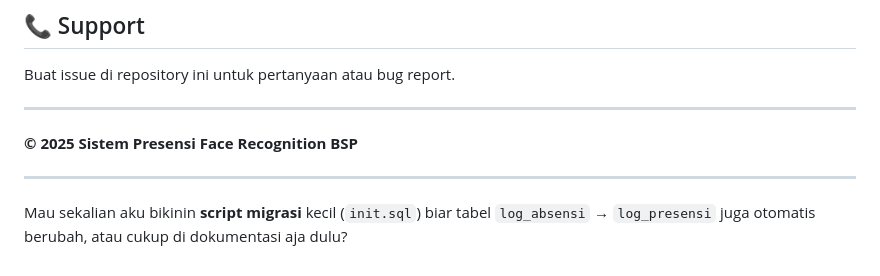
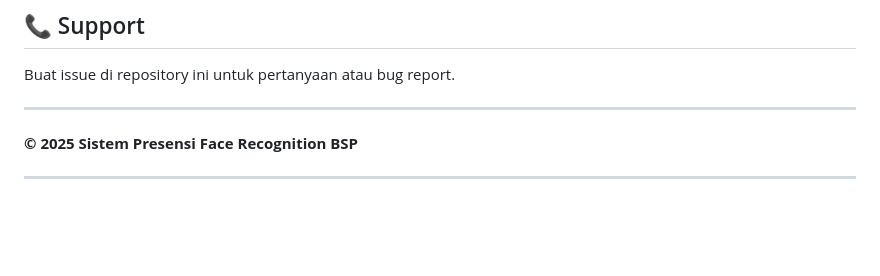
Before and after one commit to dipt4aaaa/ProjectBSP, a Markdown page: README.md, the part around the change. Drawn GitHub-style; blank space fills up the shorter version.

Commit message:
Update README.md merging mobile 2

```diff
--- a/README.md
+++ b/README.md
@@ -257,5 +257,3 @@ Buat issue di repository ini untuk pertanyaan atau bug report.
 **© 2025 Sistem Presensi Face Recognition BSP**
 
 ---
-
-Mau sekalian aku bikinin **script migrasi** kecil (`init.sql`) biar tabel `log_absensi` → `log_presensi` juga otomatis berubah, atau cukup di dokumentasi aja dulu?
```
